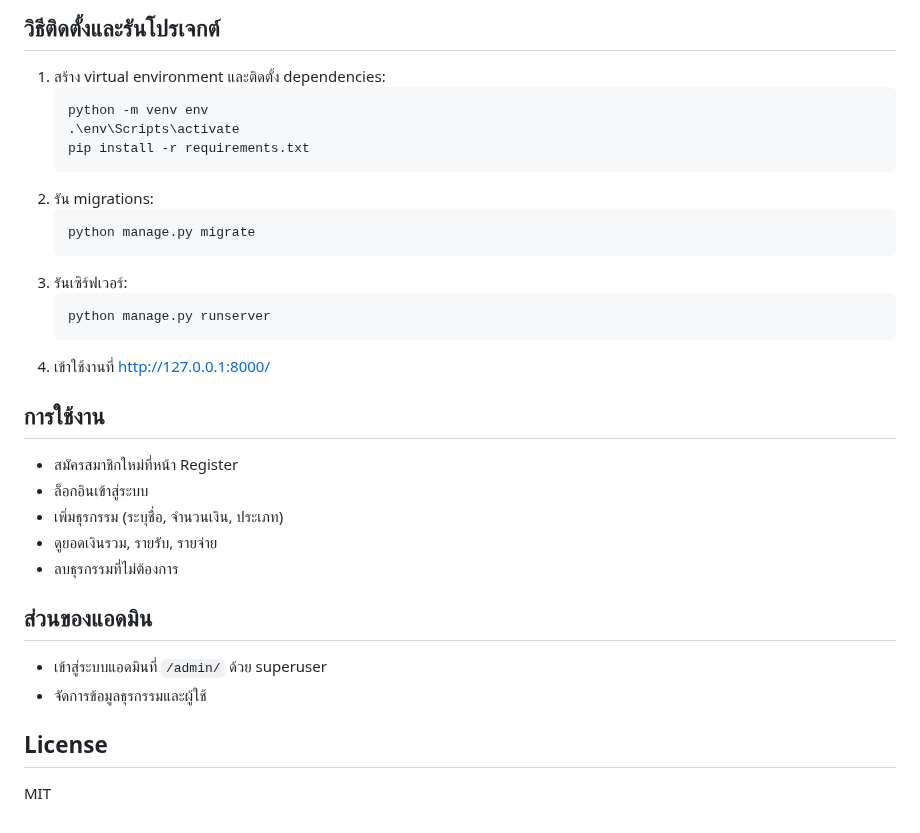
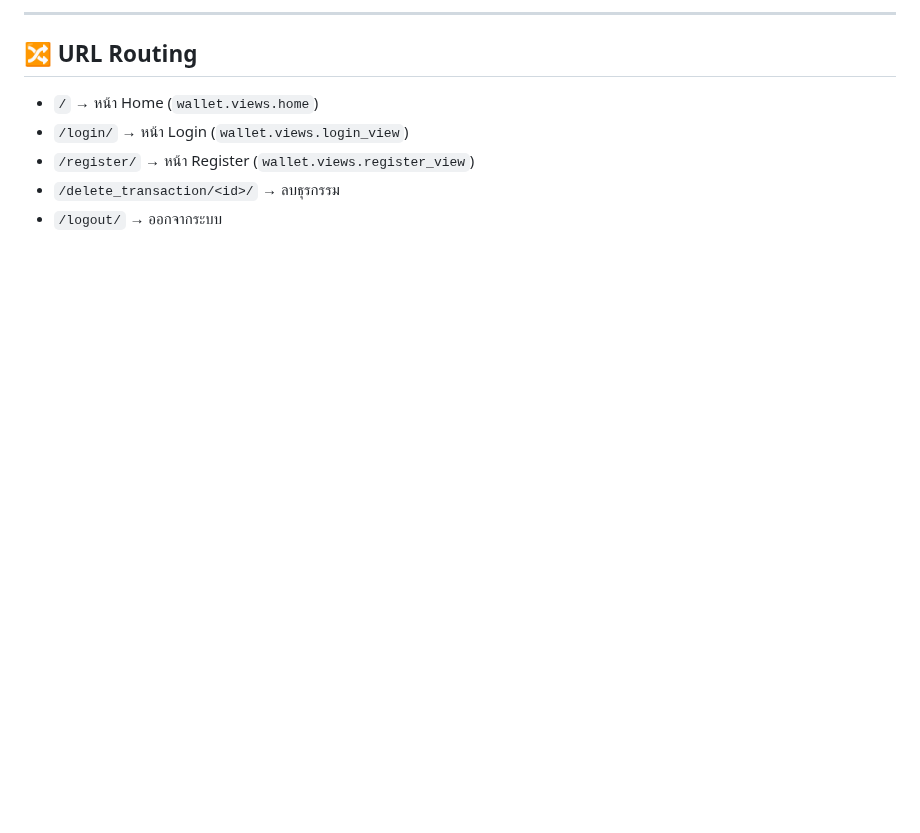
Before and after one commit to bXiilzy/pocket, a Markdown page: README.md, the part around one of its changes. GitHub-like rendering; blank space fills up the shorter version.

````diff
--- a/README.md
+++ b/README.md
@@ -87,31 +80,9 @@ Pocket เป็นเว็บแอปพลิเคชัน Django สำ
 
-## วิธีติดตั้งและรันโปรเจกต์
-1. สร้าง virtual environment และติดตั้ง dependencies:
-   ```
-   python -m venv env
-   .\env\Scripts\activate
-   pip install -r requirements.txt
-   ```
-2. รัน migrations:
-   ```
-   python manage.py migrate
-   ```
-3. รันเซิร์ฟเวอร์:
-   ```
-   python manage.py runserver
-   ```
-4. เข้าใช้งานที่ http://127.0.0.1:8000/
+---
 
-## การใช้งาน
-- สมัครสมาชิกใหม่ที่หน้า Register
-- ล็อกอินเข้าสู่ระบบ
-- เพิ่มธุรกรรม (ระบุชื่อ, จำนวนเงิน, ประเภท)
-- ดูยอดเงินรวม, รายรับ, รายจ่าย
-- ลบธุรกรรมที่ไม่ต้องการ
-
-## ส่วนของแอดมิน
-- เข้าสู่ระบบแอดมินที่ `/admin/` ด้วย superuser
-- จัดการข้อมูลธุรกรรมและผู้ใช้
-
-## License
-MIT
+## 🔀 URL Routing
+- `/` → หน้า Home (`wallet.views.home`)
+- `/login/` → หน้า Login (`wallet.views.login_view`)
+- `/register/` → หน้า Register (`wallet.views.register_view`)
+- `/delete_transaction/<id>/` → ลบธุรกรรม
+- `/logout/` → ออกจากระบบ
````
Also changed, not shown: other parts of README.md (+67 -74 lines).
